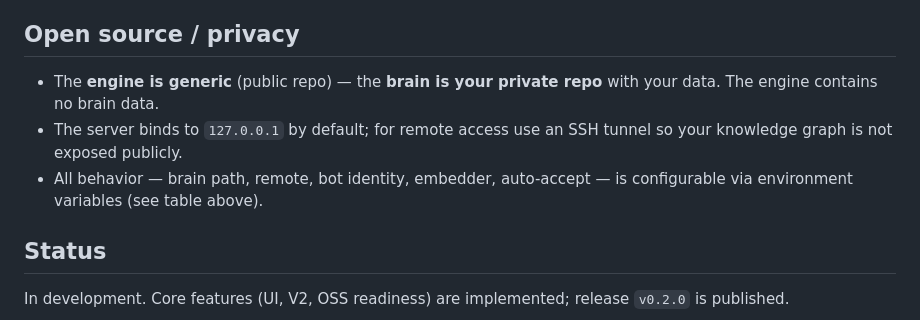
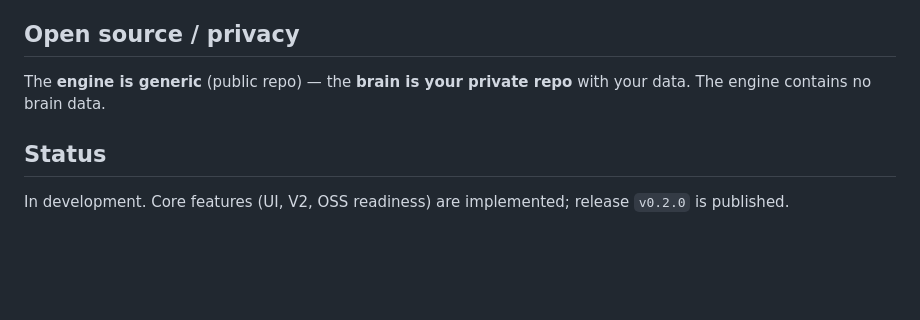
Before and after one commit to SaltKing0/ideagraph-live, a Markdown page: README.md, the part around the change. GitHub-like rendering; blank space fills up the shorter version.

Commit message:
docs(oss): Privatsphäre-Abschnitt verschlankt — SSH-Tunnel- und Env-Redundanz-Zeilen entfernt, nur Engine/Brain-Trennung behalten

```diff
--- a/README.md
+++ b/README.md
@@ -143,12 +143,8 @@ Markdown round-trip, brain FS, retrieval, evals (golden set).
 
 ## Open source / privacy
 
-- The **engine is generic** (public repo) — the **brain is your private repo**
-  with your data. The engine contains no brain data.
-- The server binds to `127.0.0.1` by default; for remote access use an SSH
-  tunnel so your knowledge graph is not exposed publicly.
-- All behavior — brain path, remote, bot identity, embedder, auto-accept —
-  is configurable via environment variables (see table above).
+The **engine is generic** (public repo) — the **brain is your private repo**
+with your data. The engine contains no brain data.
 
 ## Status
 
```
